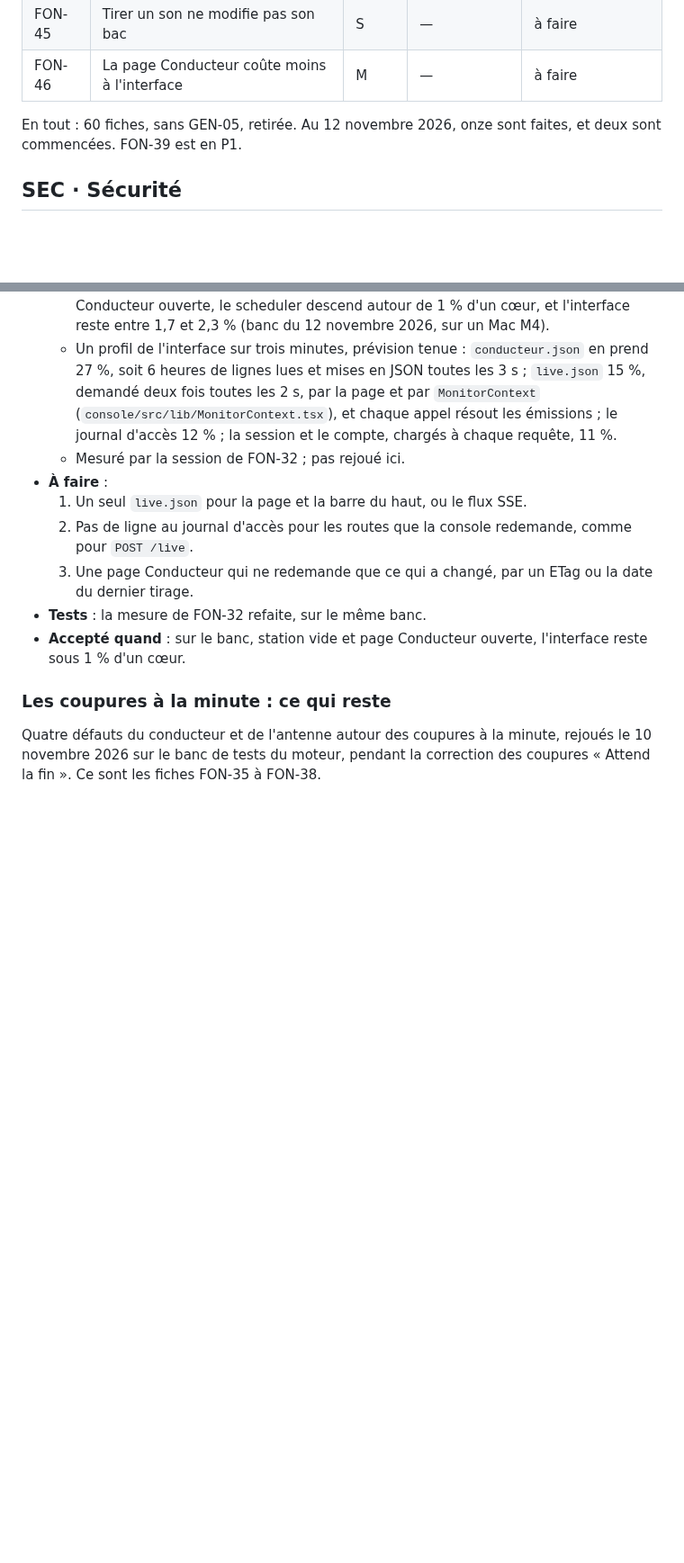
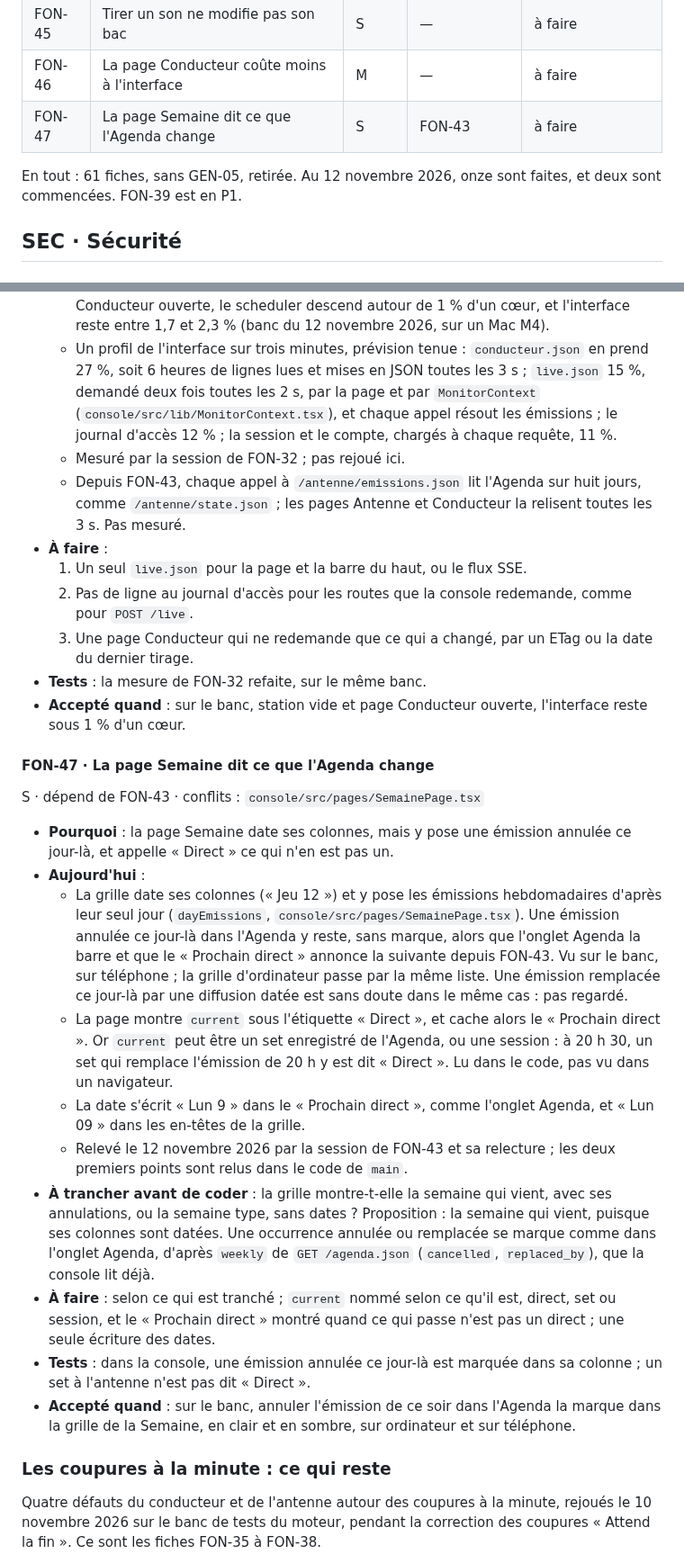
Before and after one commit to lazbutton/button, a Markdown page: docs/feuille-de-route/P2.md, 2 parts joined by grey strips. Shown at 90% size. Drawn GitHub-style; blank space fills up the shorter version.

```diff
--- a/docs/feuille-de-route/P2.md
+++ b/docs/feuille-de-route/P2.md
@@ -67,8 +67,9 @@ Le dépôt est déjà public, constaté le 11 novembre 2026. PUB-01 est faite. P
 | FON-44 | Le prochain direct se compte juste la semaine d'un changement d'heure | S | FON-34 | à faire |
 | FON-45 | Tirer un son ne modifie pas son bac | S | — | à faire |
 | FON-46 | La page Conducteur coûte moins à l'interface | M | — | à faire |
+| FON-47 | La page Semaine dit ce que l'Agenda change | S | FON-43 | à faire |
 
-En tout : 60 fiches, sans GEN-05, retirée. Au 12 novembre 2026, onze sont faites, et deux sont commencées. FON-39 est en P1.
+En tout : 61 fiches, sans GEN-05, retirée. Au 12 novembre 2026, onze sont faites, et deux sont commencées. FON-39 est en P1.
 
 ## SEC · Sécurité
 
@@ -985,12 +989,28 @@ M · dépend de rien · conflits : `console/src/pages/ConducteurPage.tsx`, `cons
   - Depuis FON-32, une station vide ne refait plus sa prévision à chaque seconde. Page Conducteur ouverte, le scheduler descend autour de 1 % d'un cœur, et l'interface reste entre 1,7 et 2,3 % (banc du 12 novembre 2026, sur un Mac M4).
   - Un profil de l'interface sur trois minutes, prévision tenue : `conducteur.json` en prend 27 %, soit 6 heures de lignes lues et mises en JSON toutes les 3 s ; `live.json` 15 %, demandé deux fois toutes les 2 s, par la page et par `MonitorContext` (`console/src/lib/MonitorContext.tsx`), et chaque appel résout les émissions ; le journal d'accès 12 % ; la session et le compte, chargés à chaque requête, 11 %.
   - Mesuré par la session de FON-32 ; pas rejoué ici.
+  - Depuis FON-43, chaque appel à `/antenne/emissions.json` lit l'Agenda sur huit jours, comme `/antenne/state.json` ; les pages Antenne et Conducteur la relisent toutes les 3 s. Pas mesuré.
 - **À faire** :
   1. Un seul `live.json` pour la page et la barre du haut, ou le flux SSE.
   2. Pas de ligne au journal d'accès pour les routes que la console redemande, comme pour `POST /live`.
   3. Une page Conducteur qui ne redemande que ce qui a changé, par un ETag ou la date du dernier tirage.
 - **Tests** : la mesure de FON-32 refaite, sur le même banc.
 - **Accepté quand** : sur le banc, station vide et page Conducteur ouverte, l'interface reste sous 1 % d'un cœur.
+
+#### FON-47 · La page Semaine dit ce que l'Agenda change
+
+S · dépend de FON-43 · conflits : `console/src/pages/SemainePage.tsx`
+
+- **Pourquoi** : la page Semaine date ses colonnes, mais y pose une émission annulée ce jour-là, et appelle « Direct » ce qui n'en est pas un.
+- **Aujourd'hui** :
+  - La grille date ses colonnes (« Jeu 12 ») et y pose les émissions hebdomadaires d'après leur seul jour (`dayEmissions`, `console/src/pages/SemainePage.tsx`). Une émission annulée ce jour-là dans l'Agenda y reste, sans marque, alors que l'onglet Agenda la barre et que le « Prochain direct » annonce la suivante depuis FON-43. Vu sur le banc, sur téléphone ; la grille d'ordinateur passe par la même liste. Une émission remplacée ce jour-là par une diffusion datée est sans doute dans le même cas : pas regardé.
+  - La page montre `current` sous l'étiquette « Direct », et cache alors le « Prochain direct ». Or `current` peut être un set enregistré de l'Agenda, ou une session : à 20 h 30, un set qui remplace l'émission de 20 h y est dit « Direct ». Lu dans le code, pas vu dans un navigateur.
+  - La date s'écrit « Lun 9 » dans le « Prochain direct », comme l'onglet Agenda, et « Lun 09 » dans les en-têtes de la grille.
+  - Relevé le 12 novembre 2026 par la session de FON-43 et sa relecture ; les deux premiers points sont relus dans le code de `main`.
+- **À trancher avant de coder** : la grille montre-t-elle la semaine qui vient, avec ses annulations, ou la semaine type, sans dates ? Proposition : la semaine qui vient, puisque ses colonnes sont datées. Une occurrence annulée ou remplacée se marque comme dans l'onglet Agenda, d'après `weekly` de `GET /agenda.json` (`cancelled`, `replaced_by`), que la console lit déjà.
+- **À faire** : selon ce qui est tranché ; `current` nommé selon ce qu'il est, direct, set ou session, et le « Prochain direct » montré quand ce qui passe n'est pas un direct ; une seule écriture des dates.
+- **Tests** : dans la console, une émission annulée ce jour-là est marquée dans sa colonne ; un set à l'antenne n'est pas dit « Direct ».
+- **Accepté quand** : sur le banc, annuler l'émission de ce soir dans l'Agenda la marque dans la grille de la Semaine, en clair et en sombre, sur ordinateur et sur téléphone.
 
 ### Les coupures à la minute : ce qui reste
 
```
Also changed, not shown: other parts of docs/feuille-de-route/P2.md (+7 -4 lines), docs/feuille-de-route/README.md (+1 -1 lines).
